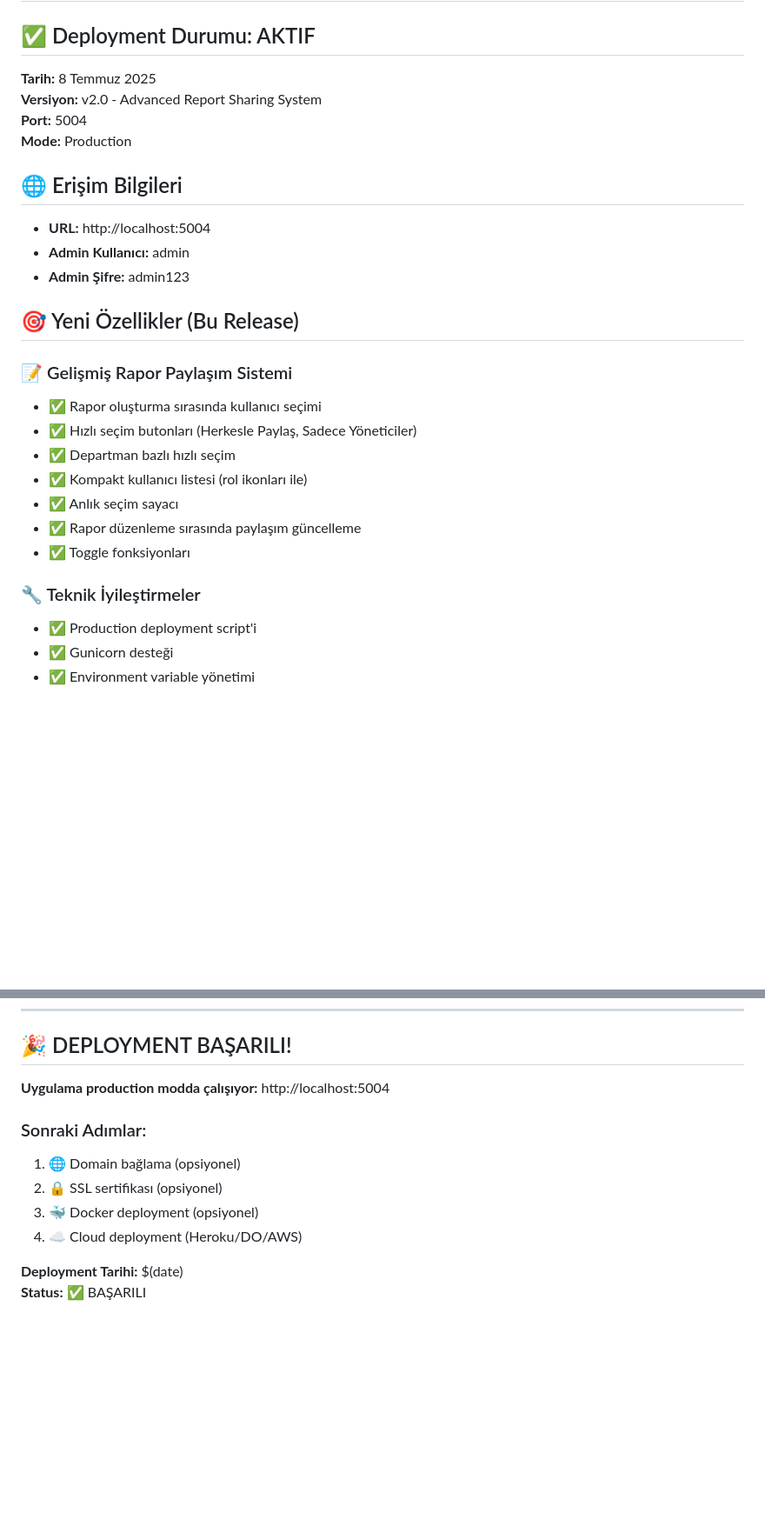
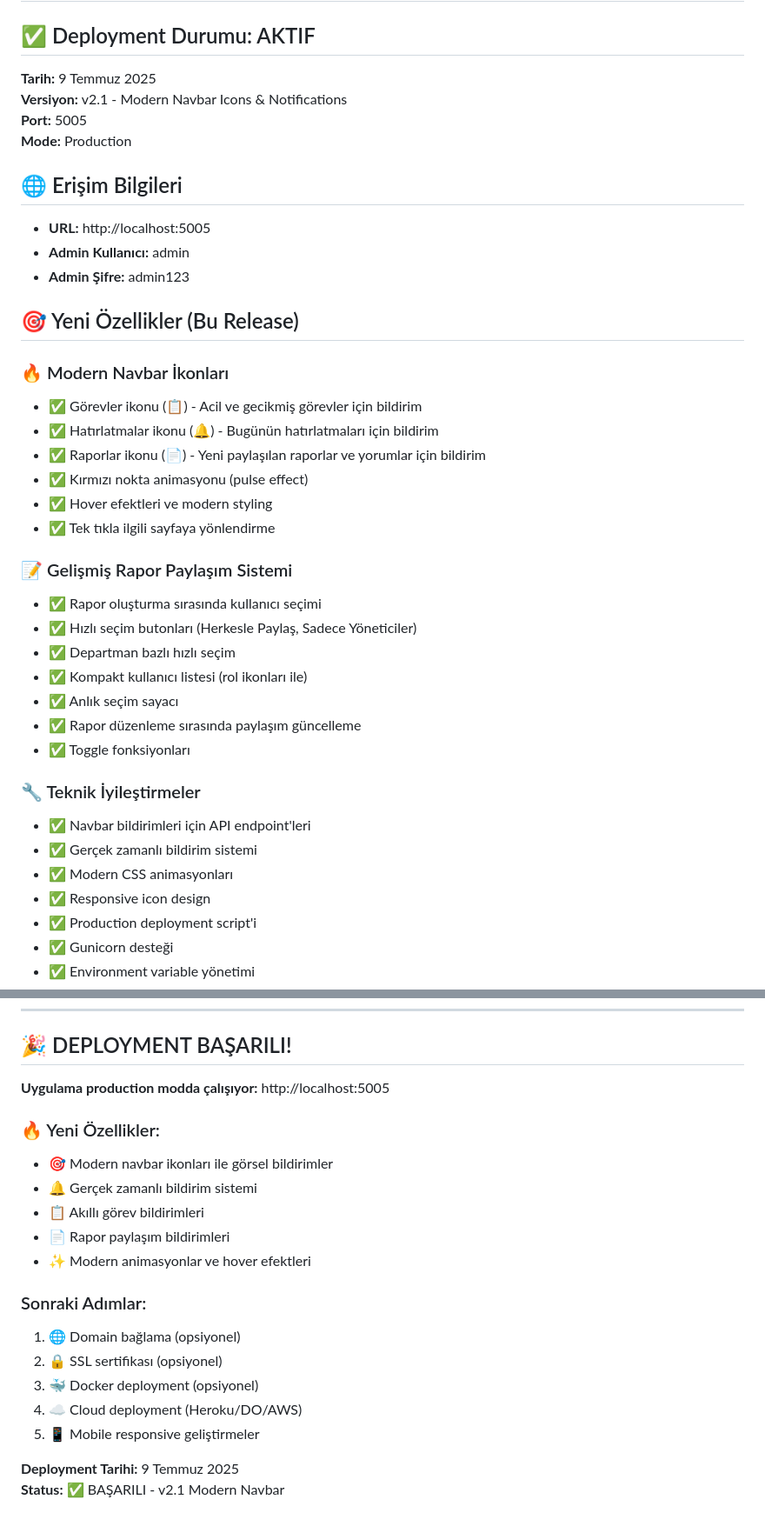
Before and after one commit to ozmenkaya/todo, a Markdown page: PRODUCTION_DEPLOYMENT_SUCCESS.md, 2 parts joined by grey strips. Shown at 87% size. Rendered like a GitHub page; blank space fills up the shorter version.

```diff
--- a/PRODUCTION_DEPLOYMENT_SUCCESS.md
+++ b/PRODUCTION_DEPLOYMENT_SUCCESS.md
@@ -2,18 +2,26 @@
 
 ## ✅ Deployment Durumu: AKTIF
 
-**Tarih:** 8 Temmuz 2025
-**Versiyon:** v2.0 - Advanced Report Sharing System
-**Port:** 5004
+**Tarih:** 9 Temmuz 2025
+**Versiyon:** v2.1 - Modern Navbar Icons & Notifications
+**Port:** 5005
 **Mode:** Production
 
 ## 🌐 Erişim Bilgileri
 
-- **URL:** http://localhost:5004
+- **URL:** http://localhost:5005
 - **Admin Kullanıcı:** admin
 - **Admin Şifre:** admin123
 
 ## 🎯 Yeni Özellikler (Bu Release)
+
+### 🔥 Modern Navbar İkonları
+- ✅ Görevler ikonu (📋) - Acil ve gecikmiş görevler için bildirim
+- ✅ Hatırlatmalar ikonu (🔔) - Bugünün hatırlatmaları için bildirim
+- ✅ Raporlar ikonu (📄) - Yeni paylaşılan raporlar ve yorumlar için bildirim
+- ✅ Kırmızı nokta animasyonu (pulse effect)
+- ✅ Hover efektleri ve modern styling
+- ✅ Tek tıkla ilgili sayfaya yönlendirme
 
 ### 📝 Gelişmiş Rapor Paylaşım Sistemi
 - ✅ Rapor oluşturma sırasında kullanıcı seçimi
@@ -25,6 +33,10 @@
 - ✅ Toggle fonksiyonları
 
 ### 🔧 Teknik İyileştirmeler
+- ✅ Navbar bildirimleri için API endpoint'leri
+- ✅ Gerçek zamanlı bildirim sistemi
+- ✅ Modern CSS animasyonları
+- ✅ Responsive icon design
 - ✅ Production deployment script'i
 - ✅ Gunicorn desteği
 - ✅ Environment variable yönetimi
@@ -125,13 +162,21 @@ Otomatik backup sistemi aktif:
 
 ## 🎉 DEPLOYMENT BAŞARILI!
 
-**Uygulama production modda çalışıyor:** http://localhost:5004
+**Uygulama production modda çalışıyor:** http://localhost:5005
+
+### 🔥 Yeni Özellikler:
+- 🎯 Modern navbar ikonları ile görsel bildirimler
+- 🔔 Gerçek zamanlı bildirim sistemi
+- 📋 Akıllı görev bildirimleri
+- 📄 Rapor paylaşım bildirimleri
+- ✨ Modern animasyonlar ve hover efektleri
 
 ### Sonraki Adımlar:
 1. 🌐 Domain bağlama (opsiyonel)
 2. 🔒 SSL sertifikası (opsiyonel)
 3. 🐳 Docker deployment (opsiyonel)
 4. ☁️ Cloud deployment (Heroku/DO/AWS)
+5. 📱 Mobile responsive geliştirmeler
 
-**Deployment Tarihi:** $(date)
-**Status:** ✅ BAŞARILI
+**Deployment Tarihi:** 9 Temmuz 2025
+**Status:** ✅ BAŞARILI - v2.1 Modern Navbar
```
Also changed, not shown: other parts of PRODUCTION_DEPLOYMENT_SUCCESS.md (+28 -3 lines).
